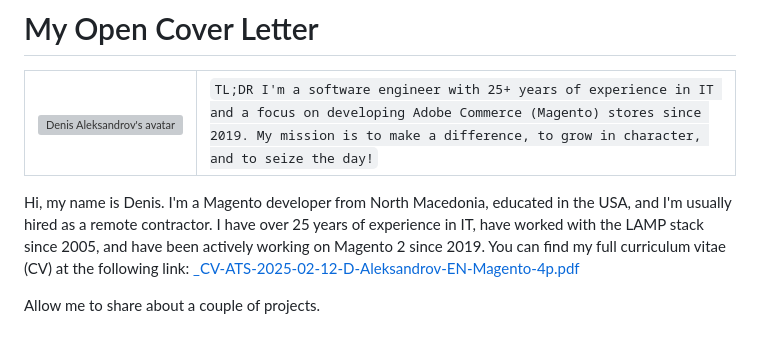
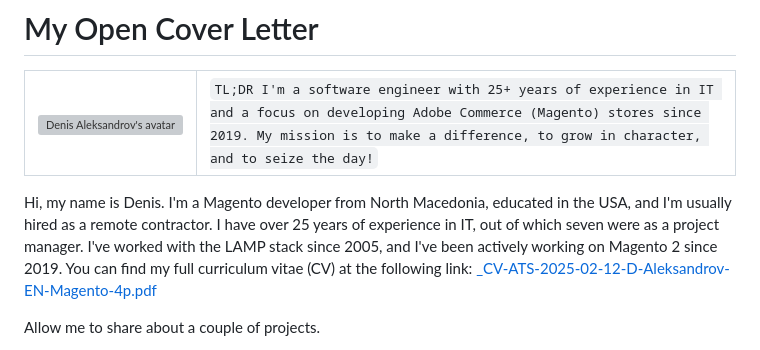
Before and after one commit to denal05/denal05.github.io, a Markdown page: README.md, the part around the change. GitHub-like rendering; grey boxes are pictures that could not be loaded.

Commit message:
Added 7 years of PM experience.

```diff
--- a/README.md
+++ b/README.md
@@ -11,7 +11,7 @@
   </tr>
 </table>
 
-Hi, my name is Denis. I'm a Magento developer from North Macedonia, educated in the USA, and I'm usually hired as a remote contractor. I have over 25 years of experience in IT, have worked with the LAMP stack since 2005, and have been actively working on Magento 2 since 2019. You can find my full curriculum vitae (CV) at the following link: [_CV-ATS-2025-02-12-D-Aleksandrov-EN-Magento-4p.pdf](https://github.com/denal05/denal05.github.io/blob/main/_CV-ATS-2025-02-12-D-Aleksandrov-EN-Magento-4p.pdf)
+Hi, my name is Denis. I'm a Magento developer from North Macedonia, educated in the USA, and I'm usually hired as a remote contractor. I have over 25 years of experience in IT, out of which seven were as a project manager. I've worked with the LAMP stack since 2005, and I've been actively working on Magento 2 since 2019. You can find my full curriculum vitae (CV) at the following link: [_CV-ATS-2025-02-12-D-Aleksandrov-EN-Magento-4p.pdf](https://github.com/denal05/denal05.github.io/blob/main/_CV-ATS-2025-02-12-D-Aleksandrov-EN-Magento-4p.pdf)
 
 Allow me to share about a couple of projects.
 
```
